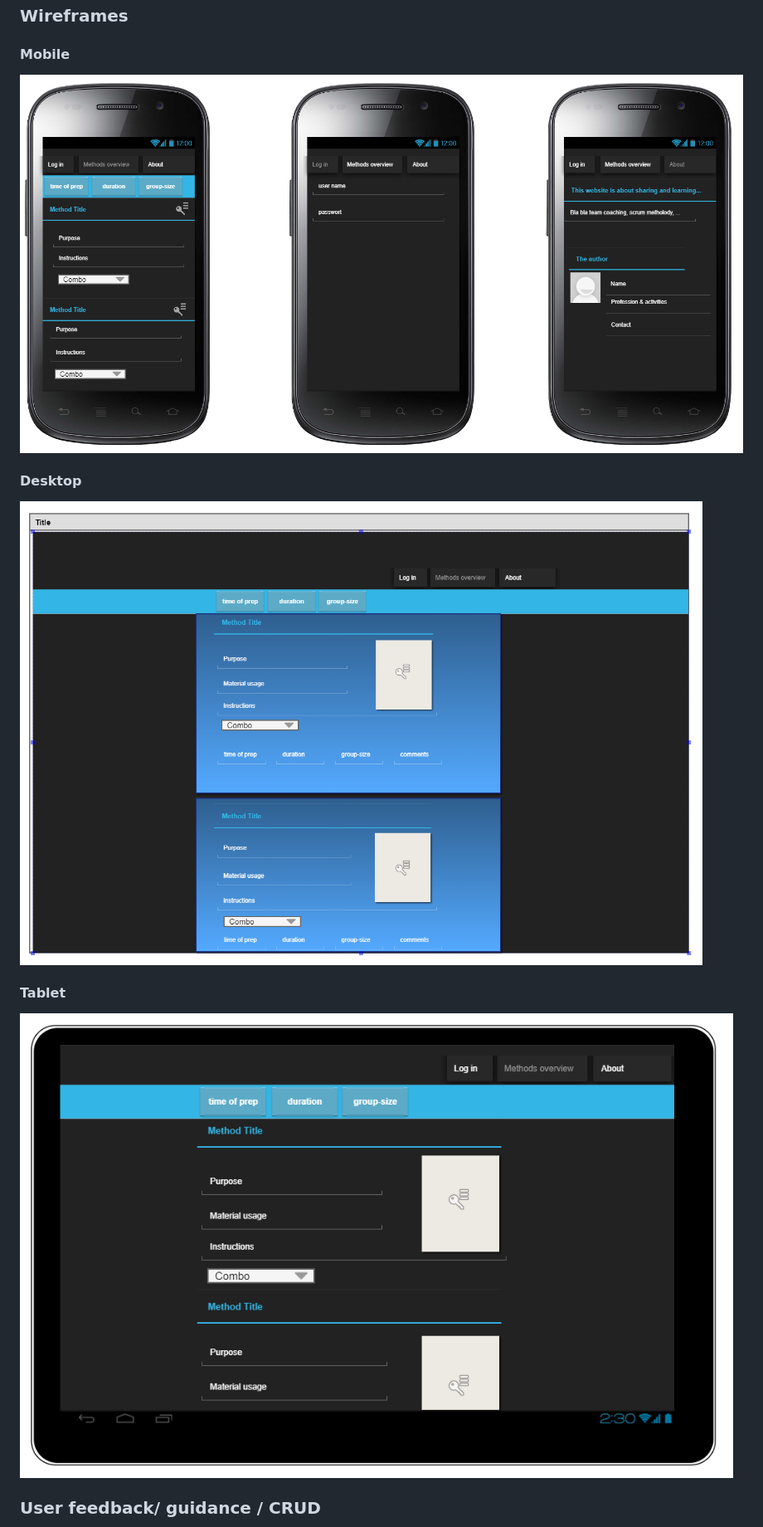
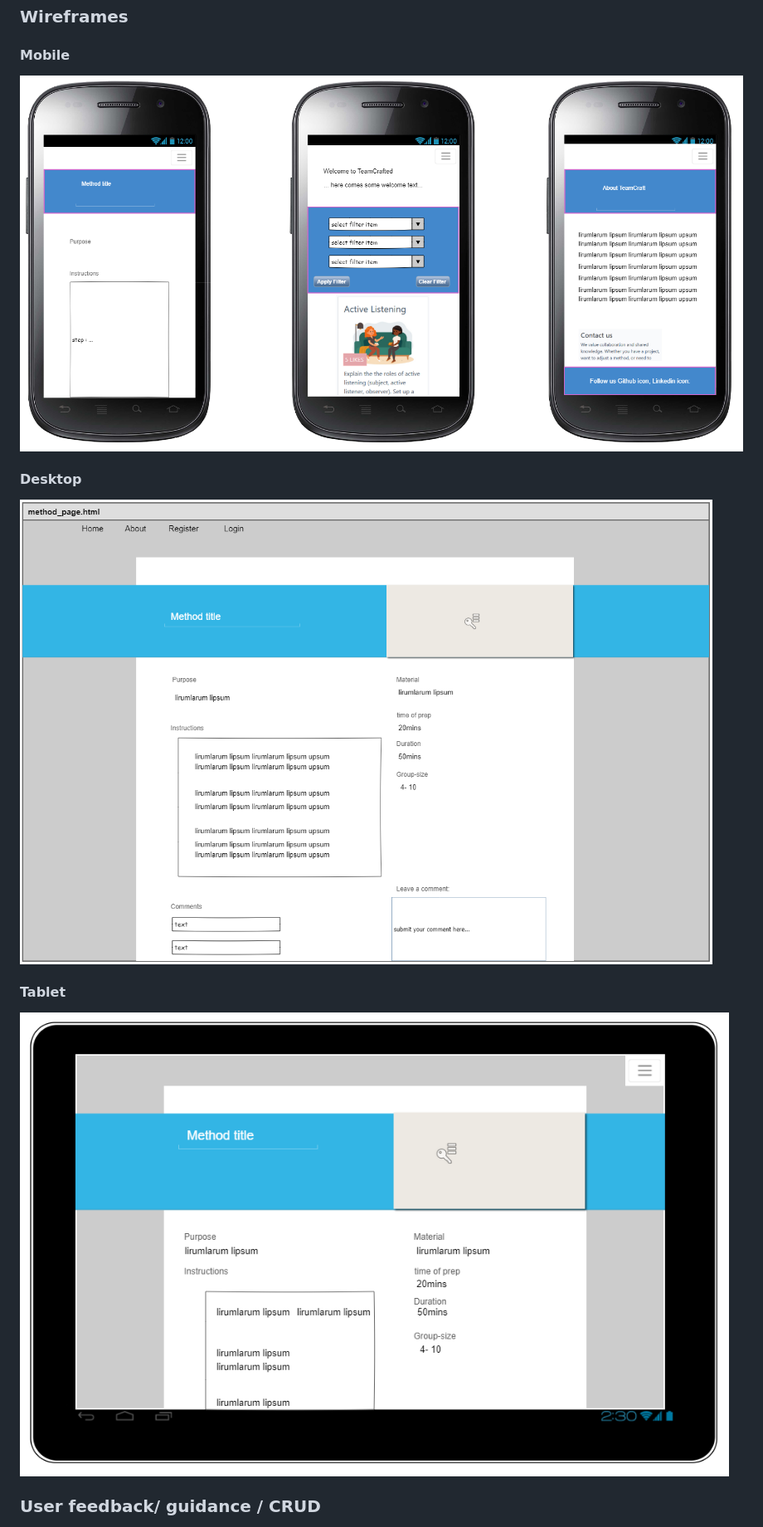
Before and after one commit to Fl0W97/ci-p4-methods-library, a Markdown page: README.md, the part around the change. Shown at 83% size. GitHub-like rendering; pictures changed too: readme.images/wireframe_desktop.PNG (deleted), readme.images/wireframe_method_page_desktop.PNG (added), readme.images/wireframe_method_page_tablet.PNG (added).

```diff
--- a/README.md
+++ b/README.md
@@ -190,15 +190,15 @@ The primary font used in the application is Roboto. Throughout my learning exper
 
 #### Mobile
 
-<img src="readme.images/wireframe_mobile.PNG" alt="shows mobile wireframe">
+<img src="readme.images/wireframe_overview_mobile.PNG" alt="shows mobile wireframe">
 
 #### Desktop
 
-<img src="readme.images/wireframe_desktop.PNG" alt="shows desktop wireframe">
+<img src="readme.images/wireframe_method_page_desktop.PNG" alt="shows desktop wireframe">
 
 #### Tablet
 
-<img src="readme.images/wireframe_tablet.PNG" alt="shows tablet wireframe">
+<img src="readme.images/wireframe_method_page_tablet.PNG" alt="shows tablet wireframe">
 
 
 ### User feedback/ guidance / CRUD
```
Also changed, not shown: 5 other files.
